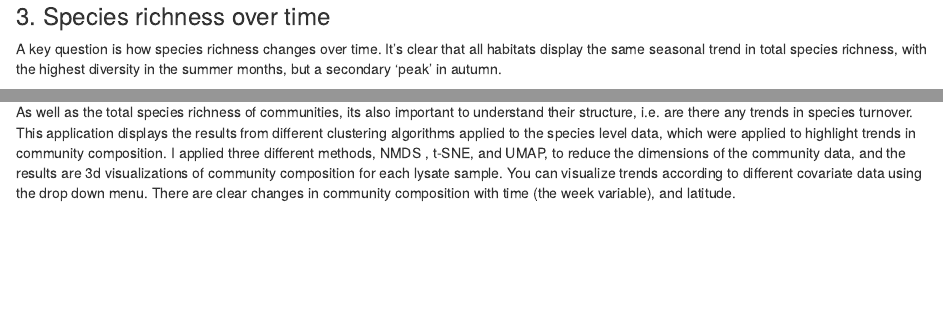
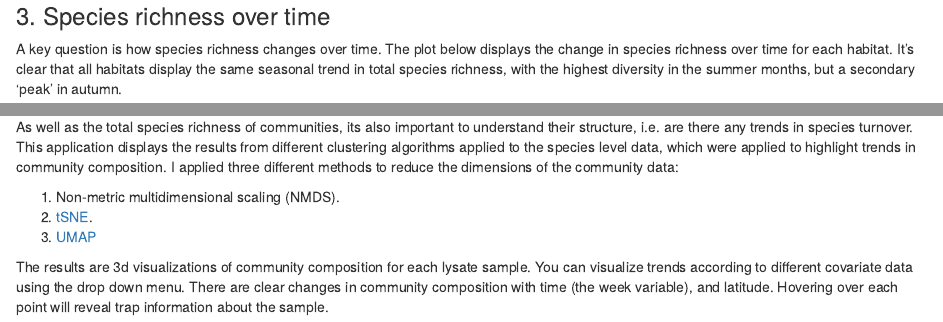
Before and after one commit to Rgoodsell/Insect-biome-atlas, an R Markdown document (analysis/exploratory-analysis.Rmd): the page in a window 1100 px wide, from 2800 px down, and a second part further down, joined at a grey line. Rendered offline with R 4.5, knitr and Pandoc, with nearby package versions; some code elsewhere in the file could not run offline.

Commit message:
update analysis & data for IBA project

````diff
--- a/analysis/exploratory-analysis.Rmd
+++ b/analysis/exploratory-analysis.Rmd
@@ -149,7 +149,7 @@ ggplot()+
 
 
 ### 3. Species richness over time
-A key question is how species richness changes over time. It's clear that all habitats display the same seasonal trend in total species richness, with the highest diversity in the summer months, but a secondary 'peak' in autumn.
+A key question is how species richness changes over time. The plot below displays the change in species richness over time for each habitat. It's clear that all habitats display the same seasonal trend in total species richness, with the highest diversity in the summer months, but a secondary 'peak' in autumn.
 
 ```{r , echo=FALSE , warning=FALSE , message=FALSE , fig.cap="Species richness over time for each habitat type. Points represent species richness of an individial trap, fitted lines are smooth terms from a gam fitted to species richness trends over time"}
 
@@ -175,6 +175,13 @@ trap_sr_ts %>% drop_na(habitat) %>%
 ```
 
 ### 4. Community structure
-As well as the total species richness of communities, its also important to understand their structure, i.e. are there any trends in species turnover. This application displays the results from  different clustering algorithms applied to the species level data, which were applied to highlight trends in community composition. I applied three different methods, NMDS , t-SNE, and UMAP, to reduce the dimensions of the community data, and the results are 3d visualizations of community composition for each lysate sample. You can visualize trends according to different covariate data using the drop down menu. There are clear changes in community composition with time (the week variable), and latitude.
+As well as the total species richness of communities, its also important to understand their structure, i.e. are there any trends in species turnover. This application displays the results from  different clustering algorithms applied to the species level data, which were applied to highlight trends in community composition. I applied three different methods to reduce the dimensions of the community data:
 
-<iframe src ="https://robgoodsell.shinyapps.io/community_structure_app/" height=1000px width=1000px />
+
+1. Non-metric multidimensional scaling (NMDS).
+2. [tSNE](https://www.jmlr.org/papers/volume9/vandermaaten08a/vandermaaten08a.pdf).
+3. [UMAP](https://arxiv.org/abs/1802.03426)
+
+The results are 3d visualizations of community composition for each lysate sample. You can visualize trends according to different covariate data using the drop down menu. There are clear changes in community composition with time (the week variable), and latitude. Hovering over each point will reveal trap information about the sample.
+
+<iframe src ="https://robgoodsell.shinyapps.io/community_structure_app/" height=800px width=1000px />
````
Also changed, not shown: analysis/exploratory-analysis.Rmd (4 more changed lines).
